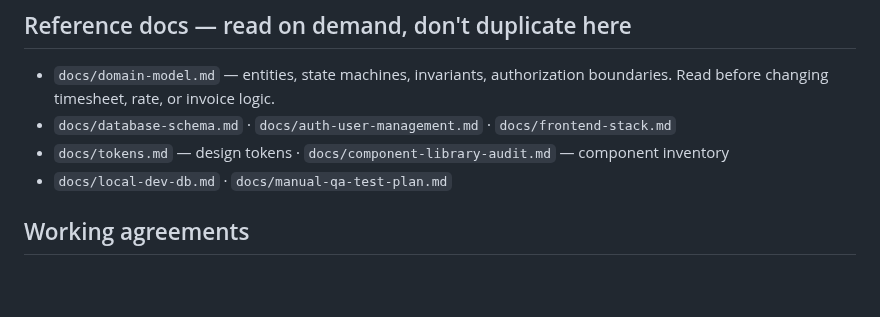
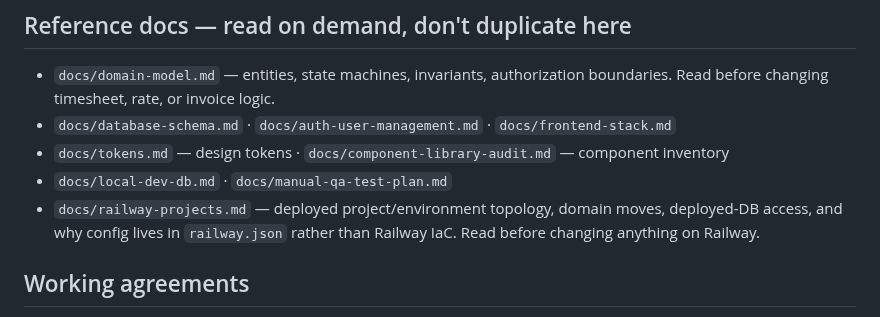
Before and after one commit to rolloutit/sheet-happens, a Markdown page: CLAUDE.md, the part around the change. Rendered like a GitHub page; blank space fills up the shorter version.

```diff
--- a/CLAUDE.md
+++ b/CLAUDE.md
@@ -92,6 +92,9 @@ Detailed workflow lives in the `/git-workflow` skill (`.claude/skills/git-workfl
 - `docs/database-schema.md` · `docs/auth-user-management.md` · `docs/frontend-stack.md`
 - `docs/tokens.md` — design tokens · `docs/component-library-audit.md` — component inventory
 - `docs/local-dev-db.md` · `docs/manual-qa-test-plan.md`
+- `docs/railway-projects.md` — deployed project/environment topology, domain moves, deployed-DB
+  access, and why config lives in `railway.json` rather than Railway IaC. Read before changing
+  anything on Railway.
 
 ## Working agreements
 
```
Also changed, not shown: docs/railway-projects.md (added, +117 -0 lines).
